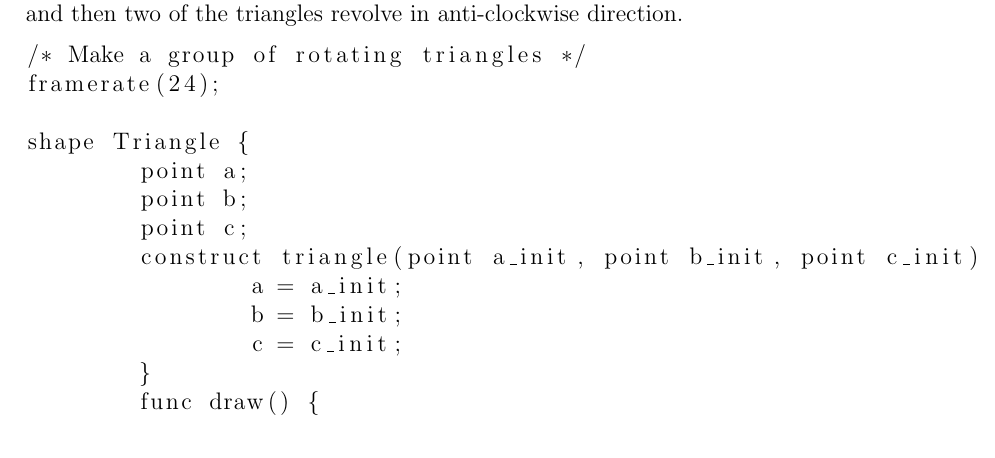
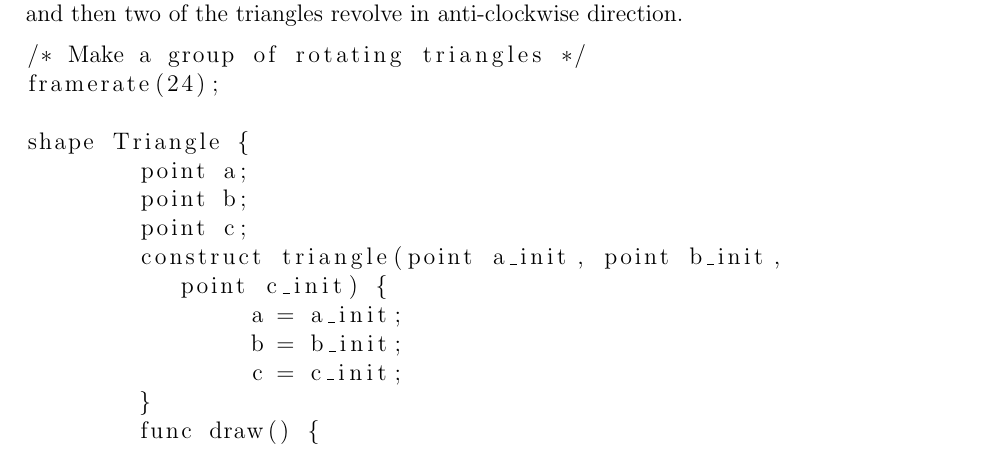
Before and after one commit to bawejakunal/sol, a LaTeX document (proposal/sol-proposal.tex): part of page 4 of 6, cut so that both start at the same text. Compiled offline with pdfLaTeX.

Commit message:
Added wordwrap in code sample

```diff
--- a/proposal/sol-proposal.tex
+++ b/proposal/sol-proposal.tex
@@ -8,6 +8,10 @@
 
 %source code highlighting
 \usepackage{listings}
+
+\lstset{
+	breaklines=true
+}
 
 \begin{document}
 
```
Also changed, not shown: proposal/sol-proposal.pdf.
